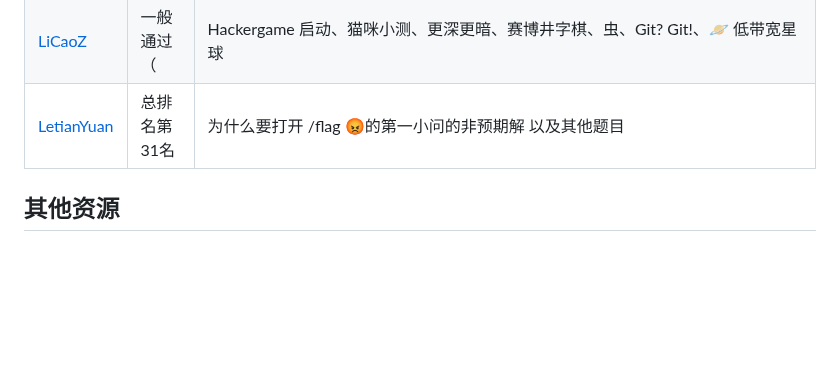
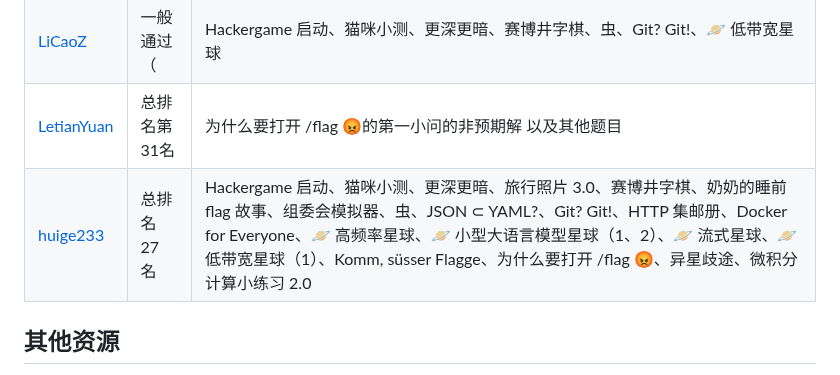
Before and after one commit to USTC-Hackergame/hackergame2023-writeups, a Markdown page: README.md, the part around the change. Drawn GitHub-style; blank space fills up the shorter version.

Commit message:
Add huige233's writeups (#5)
* upload wp

* Update README.md

```diff
--- a/README.md
+++ b/README.md
@@ -59,6 +59,7 @@
 | [cvhc](players/cvhc/README.md) | 总排名第 41 名 | 旅行照片 3.0、Docker for Everyone、组委会模拟器、JSON ⊂ YAML?、HTTP 集邮册、惜字如金 2.0、🪐 高频率星球.md、🪐 流式星球、Komm, süsser Flagge、异星歧途、微积分计算小练习 2.0 |
 | [LiCaoZ](players/LiCaoZ/README.md) | 一般通过（ | Hackergame 启动、猫咪小测、更深更暗、赛博井字棋、虫、Git? Git!、🪐 低带宽星球 |
 | [LetianYuan](players/LetianYuan) |  总排名第31名 | 为什么要打开 /flag 😡的第一小问的非预期解 以及其他题目 |
+| [huige233](players/huige233/wp.md) | 总排名 27 名 | Hackergame 启动、猫咪小测、更深更暗、旅行照片 3.0、赛博井字棋、奶奶的睡前 flag 故事、组委会模拟器、虫、JSON ⊂ YAML?、Git? Git!、HTTP 集邮册、Docker for Everyone、🪐 高频率星球、🪐 小型大语言模型星球（1、2）、🪐 流式星球、🪐 低带宽星球（1）、Komm, süsser Flagge、为什么要打开 /flag 😡、异星歧途、微积分计算小练习 2.0 |
 
 ## 其他资源
 
```
Also changed, not shown: players/huige233/wp.md (added, +587 -0 lines).
